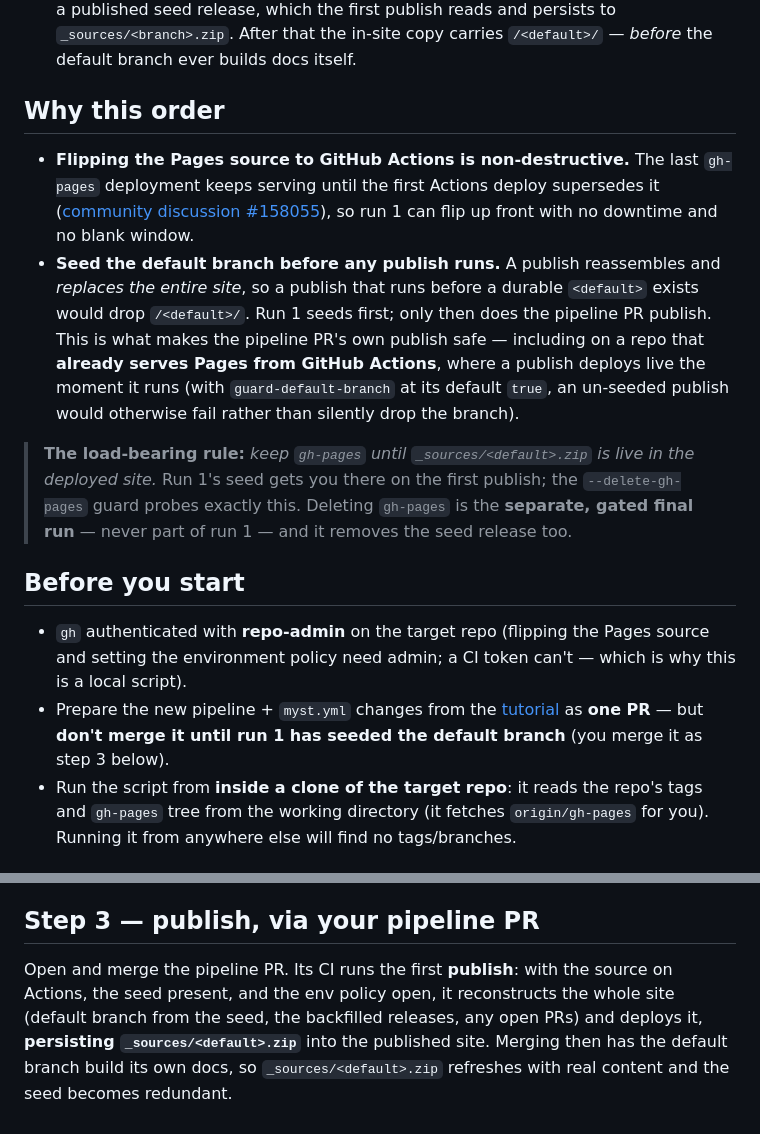
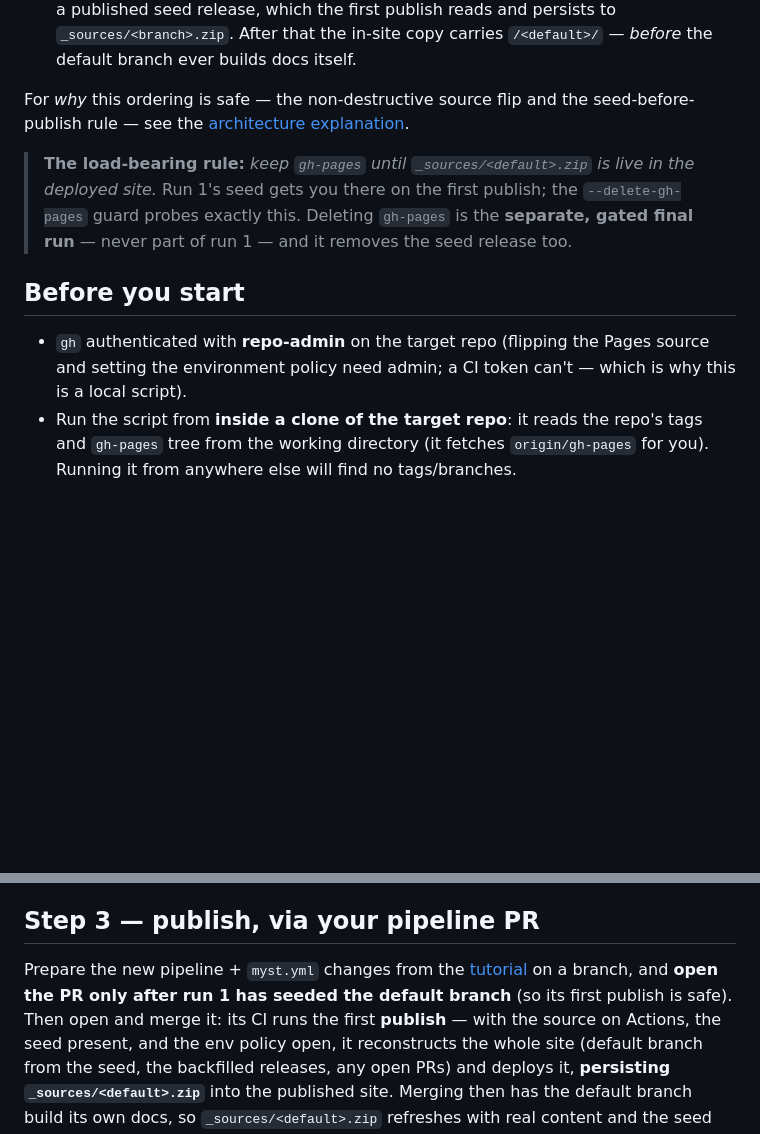
Before and after one commit to DiamondLightSource/myst-version-switcher-plugin, a Markdown page: docs/how-to/migrate-from-gh-pages.md, 2 parts joined by grey strips. Drawn GitHub-style; blank space fills up the shorter version.

Commit message:
docs: keep the migration how-to task-focused (move the "why" to architecture)
- migrate-from-gh-pages: drop the "Why this order" explanation section (a how-to
  shouldn't carry it) and link to the architecture explanation instead. Move the
  "prepare the pipeline PR" prerequisite out of "Before you start" into Step 3,
  where it's actually used.
- architecture: add a "Migrating from gh-pages" subsection holding the moved
  rationale (non-destructive source flip; whole-site-replace ⇒ seed before any
  publish), the anchor the how-to now links to.

Co-Authored-By: Claude Opus 4.8 <noreply@anthropic.com>
Claude-Session: https://claude.ai/code/session_01RBtsHDzshkwFgTJtrDVveU

```diff
--- a/docs/how-to/migrate-from-gh-pages.md
+++ b/docs/how-to/migrate-from-gh-pages.md
@@ -39,19 +39,8 @@ Two consequences drive the procedure:
    persists to `_sources/<branch>.zip`. After that the in-site copy carries `/<default>/`
    — *before* the default branch ever builds docs itself.
 
-## Why this order
-
-- **Flipping the Pages source to GitHub Actions is non-destructive.** The last
-  `gh-pages` deployment keeps serving until the first Actions deploy supersedes it
-  ([community discussion #158055](https://github.com/orgs/community/discussions/158055)),
-  so run 1 can flip up front with no downtime and no blank window.
-- **Seed the default branch before any publish runs.** A publish reassembles and
-  *replaces the entire site*, so a publish that runs before a durable `<default>` exists
-  would drop `/<default>/`. Run 1 seeds first; only then does the pipeline PR publish.
-  This is what makes the pipeline PR's own publish safe — including on a repo that
-  **already serves Pages from GitHub Actions**, where a publish deploys live the moment
-  it runs (with `guard-default-branch` at its default `true`, an un-seeded publish would
-  otherwise fail rather than silently drop the branch).
+For *why* this ordering is safe — the non-destructive source flip and the
+seed-before-publish rule — see the [architecture explanation](../explanations/architecture.md#migrating-from-gh-pages).
 
 > **The load-bearing rule:** *keep `gh-pages` until `_sources/<default>.zip` is live in
 > the deployed site.* Run 1's seed gets you there on the first publish; the
@@ -63,9 +52,6 @@ Two consequences drive the procedure:
 - `gh` authenticated with **repo-admin** on the target repo (flipping the Pages source
   and setting the environment policy need admin; a CI token can't — which is why this is
   a local script).
-- Prepare the new pipeline + `myst.yml` changes from the
-  [tutorial](../tutorials/adding-to-a-fresh-repo.md) as **one PR** — but **don't merge
-  it until run 1 has seeded the default branch** (you merge it as step 3 below).
 - Run the script from **inside a clone of the target repo**: it reads the repo's tags
   and `gh-pages` tree from the working directory (it fetches `origin/gh-pages` for you).
   Running it from anywhere else will find no tags/branches.
@@ -106,8 +92,11 @@ No deploy is triggered here — that is your pipeline PR's job.
 
 ## Step 3 — publish, via your pipeline PR
 
-Open and merge the pipeline PR. Its CI runs the first **publish**: with the source on
-Actions, the seed present, and the env policy open, it reconstructs the whole site
+Prepare the new pipeline + `myst.yml` changes from the
+[tutorial](../tutorials/adding-to-a-fresh-repo.md) on a branch, and **open the PR only
+after run 1 has seeded the default branch** (so its first publish is safe). Then open
+and merge it: its CI runs the first **publish** — with the source on Actions, the seed
+present, and the env policy open, it reconstructs the whole site
 (default branch from the seed, the backfilled releases, any open PRs) and deploys it,
 **persisting `_sources/<default>.zip`** into the published site. Merging then has the
 default branch build its own docs, so `_sources/<default>.zip` refreshes with real
```
Also changed, not shown: docs/explanations/architecture.md (+19 -0 lines).
